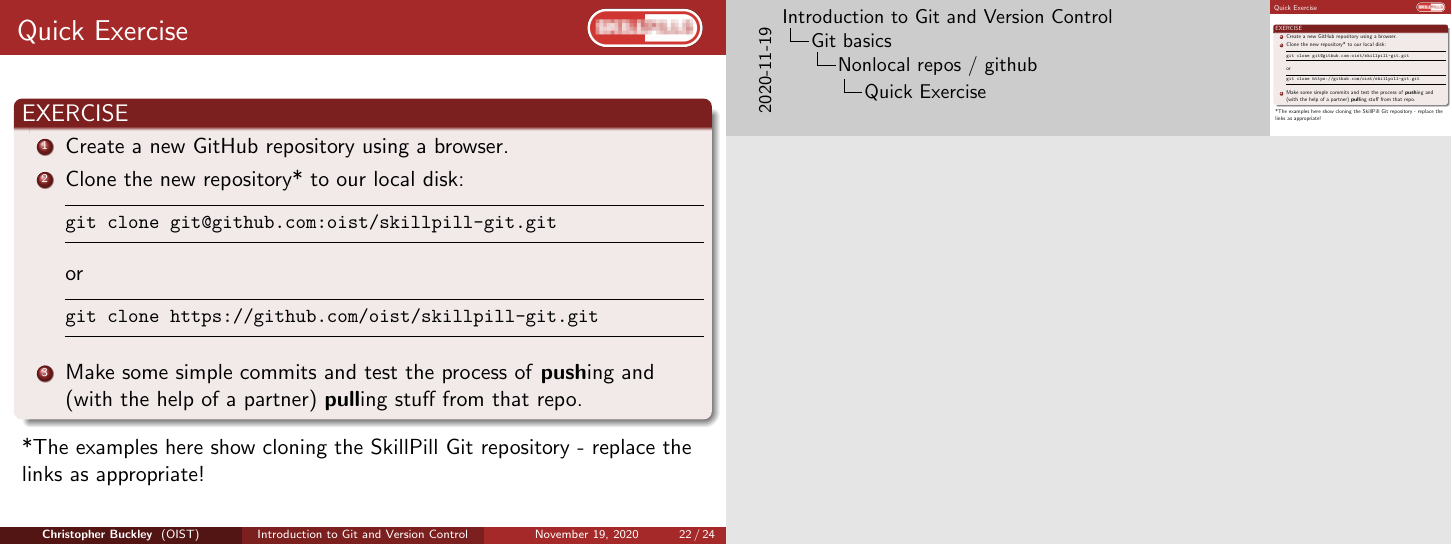
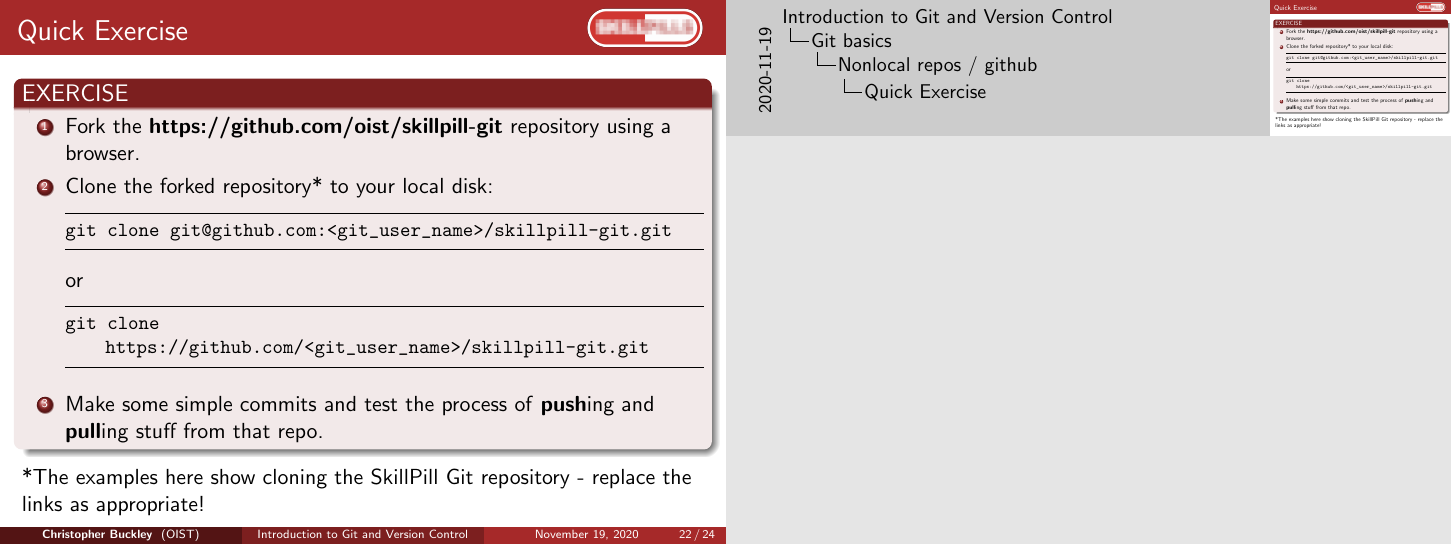
Before and after one commit to oist/skillpill-git, LaTeX slides (day1/lecture.tex): page 22 of 24. Compiled offline with pdfLaTeX.

Commit message:
Updated push pull exercise to be based on fork of skill-pill repo

```diff
--- a/day1/lecture.tex
+++ b/day1/lecture.tex
@@ -437,16 +437,16 @@ Now we move to the fun* stuff: working with \textbf{online repositories}.
 \frametitle{Quick Exercise}
     \begin{block}{EXERCISE}
         \begin{enumerate}
-        \item Create a new GitHub repository using a browser.
-        \item Clone the new repository* to our local disk:
+        \item Fork the \textbf{\href{https://github.com/oist/skillpill-git}{https://github.com/oist/skillpill-git}} repository using a browser.
+        \item Clone the forked repository* to your local disk:
         \begin{lstlisting}
-git clone git@github.com:oist/skillpill-git.git
+git clone git@github.com:<git_user_name>/skillpill-git.git
         \end{lstlisting}
         or
         \begin{lstlisting}
-git clone https://github.com/oist/skillpill-git.git
+git clone https://github.com/<git_user_name>/skillpill-git.git
         \end{lstlisting}
-        \item Make some simple commits and test the process of \textbf{push}ing and (with the help of a partner) \textbf{pull}ing stuff from that repo.
+        \item Make some simple commits and test the process of \textbf{push}ing and \textbf{pull}ing stuff from that repo.
         \end{enumerate}
     \end{block}
 
```
